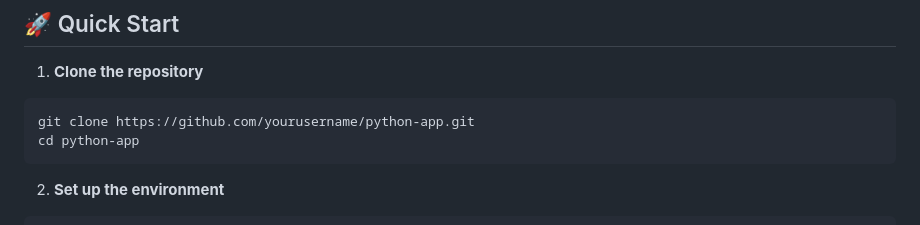
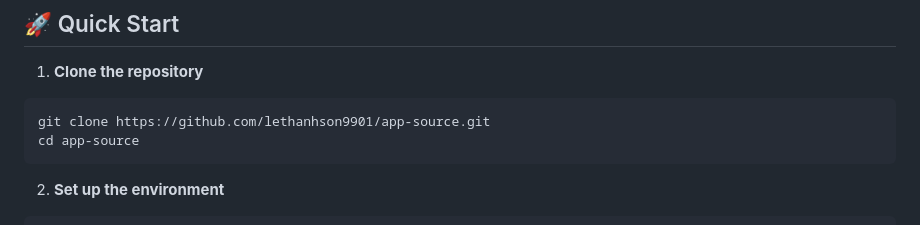
Before and after one commit to lethanhson9901/app-source, a Markdown page: README.md, the part around one of its changes. GitHub-like rendering.

````diff
--- a/README.md
+++ b/README.md
@@ -65,8 +65,8 @@ A production-ready Python FastAPI application with a complete CI/CD pipeline, im
 
 1. **Clone the repository**
 ```bash
-git clone https://github.com/yourusername/python-app.git
-cd python-app
+git clone https://github.com/lethanhson9901/app-source.git
+cd app-source
 ```
 
 2. **Set up the environment**
````
Also changed, not shown: other parts of README.md (+1 -1 lines).
